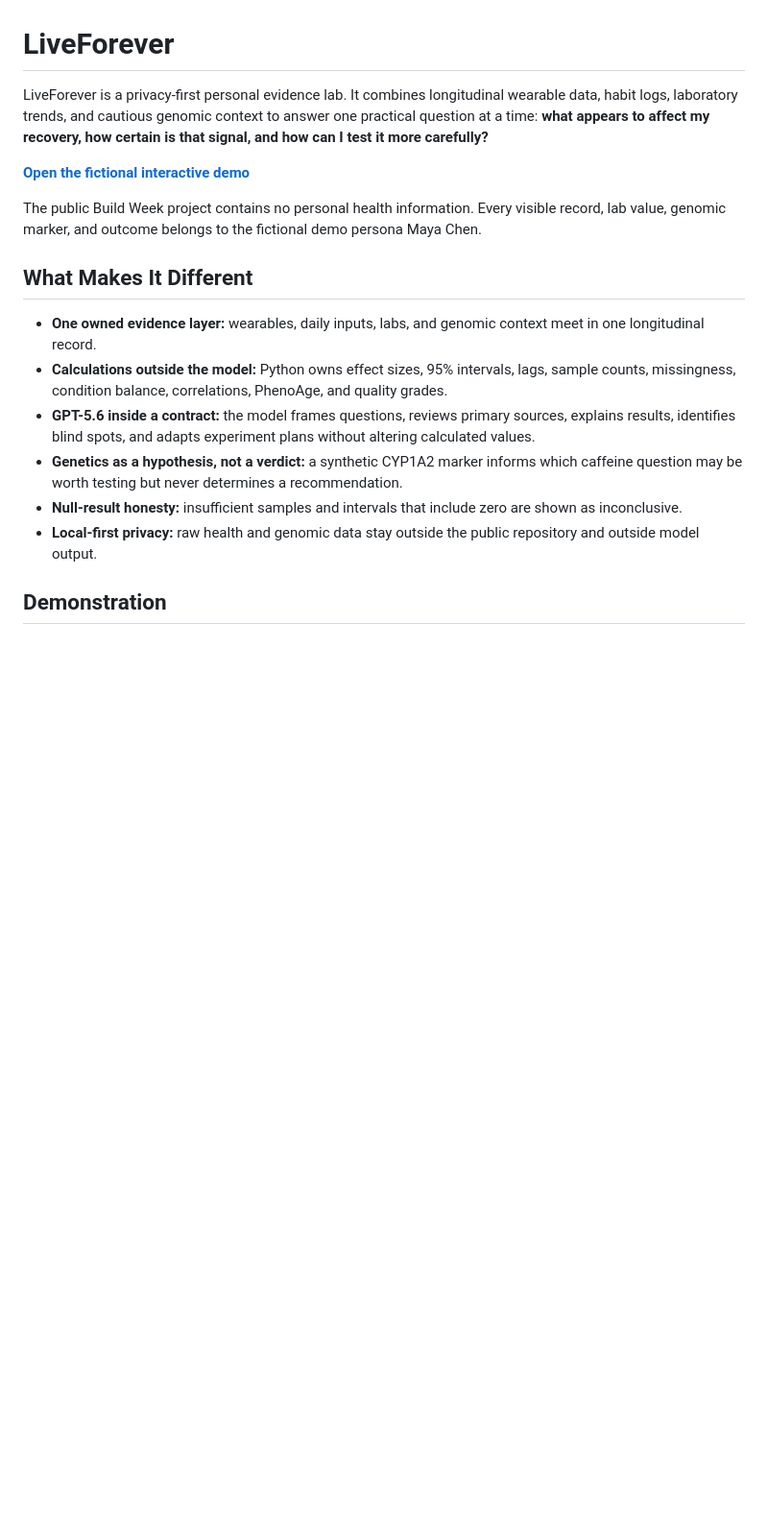
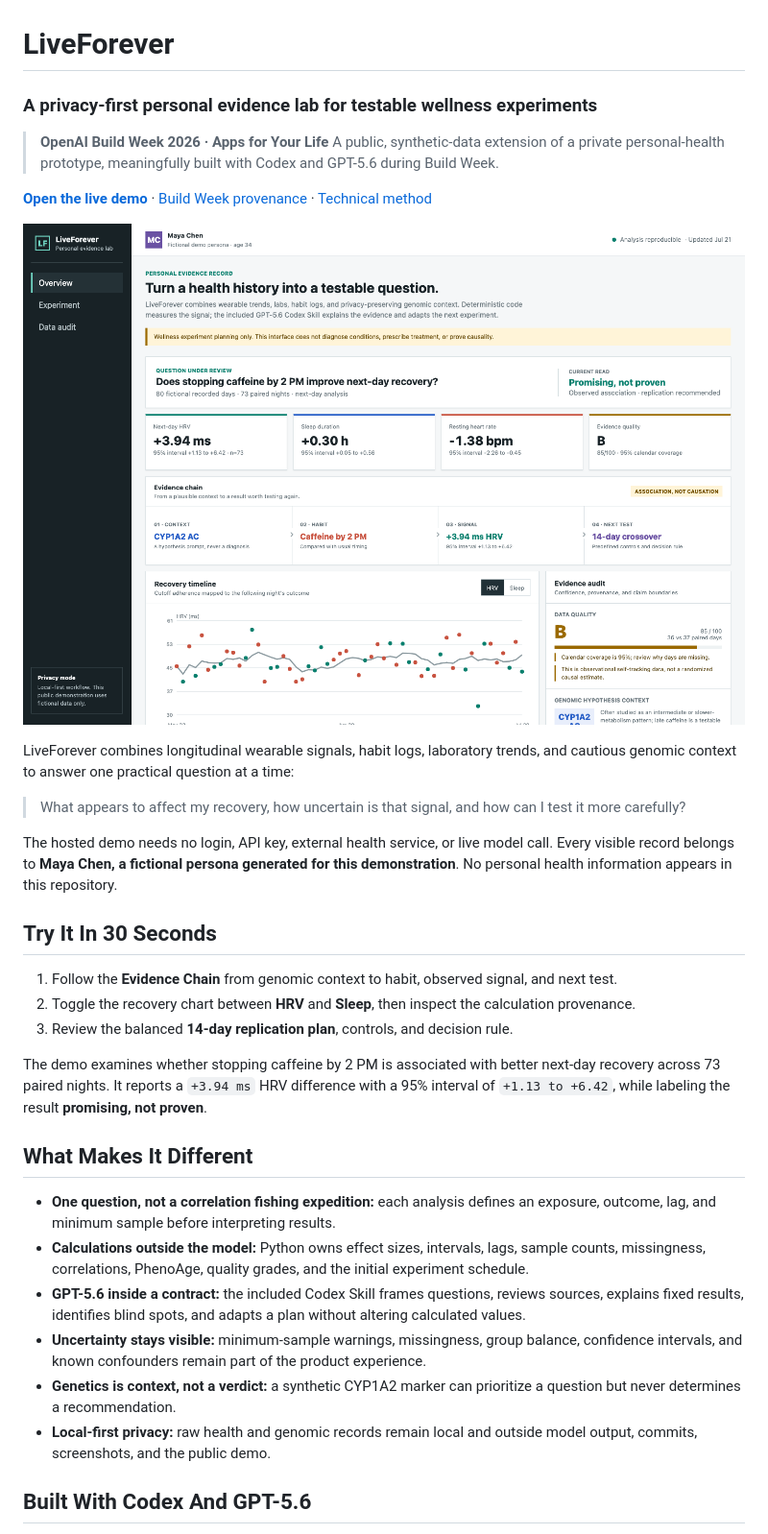
Before and after one commit to bakulbadwal/liveforever-buildweek, a Markdown page: README.md, the part around the change printed below. Shown: that part at 96% size. GitHub-like rendering; pictures changed too: docs/liveforever-evidence-lab.png (added); blank space fills up the shorter version.

Commit message:
Polish the Build Week presentation

```diff
--- a/README.md
+++ b/README.md
@@ -1,19 +1,36 @@
 # LiveForever
 
-LiveForever is a privacy-first personal evidence lab. It combines longitudinal wearable data, habit logs, laboratory trends, and cautious genomic context to answer one practical question at a time: **what appears to affect my recovery, how certain is that signal, and how can I test it more carefully?**
+### A privacy-first personal evidence lab for testable wellness experiments
 
-**[Open the fictional interactive demo](https://bakulbadwal.github.io/liveforever-buildweek/)**
+> **OpenAI Build Week 2026 · Apps for Your Life**
+> A public, synthetic-data extension of a private personal-health prototype, meaningfully built with Codex and GPT-5.6 during Build Week.
 
-The public Build Week project contains no personal health information. Every visible record, lab value, genomic marker, and outcome belongs to the fictional demo persona Maya Chen.
+**[Open the live demo](https://bakulbadwal.github.io/liveforever-buildweek/)** · [Build Week provenance](docs/BUILD_WEEK_PROVENANCE.md) · [Technical method](docs/TECHNICAL_METHOD.md)
+
+[![LiveForever personal evidence lab showing the recovery question, evidence chain, timeline, and evidence audit](docs/liveforever-evidence-lab.png)](https://bakulbadwal.github.io/liveforever-buildweek/)
+
+LiveForever combines longitudinal wearable signals, habit logs, laboratory trends, and cautious genomic context to answer one practical question at a time:
+
+> What appears to affect my recovery, how uncertain is that signal, and how can I test it more carefully?
+
+The hosted demo needs no login, API key, external health service, or live model call. Every visible record belongs to **Maya Chen, a fictional persona generated for this demonstration**. No personal health information appears in this repository.
+
+## Try It In 30 Seconds
+
+1. Follow the **Evidence Chain** from genomic context to habit, observed signal, and next test.
+2. Toggle the recovery chart between **HRV** and **Sleep**, then inspect the calculation provenance.
+3. Review the balanced **14-day replication plan**, controls, and decision rule.
+
+The demo examines whether stopping caffeine by 2 PM is associated with better next-day recovery across 73 paired nights. It reports a `+3.94 ms` HRV difference with a 95% interval of `+1.13 to +6.42`, while labeling the result **promising, not proven**.
 
 ## What Makes It Different
 
-- **One owned evidence layer:** wearables, daily inputs, labs, and genomic context meet in one longitudinal record.
-- **Calculations outside the model:** Python owns effect sizes, 95% intervals, lags, sample counts, missingness, condition balance, correlations, PhenoAge, and quality grades.
-- **GPT-5.6 inside a contract:** the model frames questions, reviews primary sources, explains results, identifies blind spots, and adapts experiment plans without altering calculated values.
-- **Genetics as a hypothesis, not a verdict:** a synthetic CYP1A2 marker informs which caffeine question may be worth testing but never determines a recommendation.
-- **Null-result honesty:** insufficient samples and intervals that include zero are shown as inconclusive.
-- **Local-first privacy:** raw health and genomic data stay outside the public repository and outside model output.
+- **One question, not a correlation fishing expedition:** each analysis defines an exposure, outcome, lag, and minimum sample before interpreting results.
+- **Calculations outside the model:** Python owns effect sizes, intervals, lags, sample counts, missingness, correlations, PhenoAge, quality grades, and the initial experiment schedule.
+- **GPT-5.6 inside a contract:** the included Codex Skill frames questions, reviews sources, explains fixed results, identifies blind spots, and adapts a plan without altering calculated values.
+- **Uncertainty stays visible:** minimum-sample warnings, missingness, group balance, confidence intervals, and known confounders remain part of the product experience.
+- **Genetics is context, not a verdict:** a synthetic CYP1A2 marker can prioritize a question but never determines a recommendation.
+- **Local-first privacy:** raw health and genomic records remain local and outside model output, commits, screenshots, and the public demo.
 
-## Demonstration
+## Built With Codex And GPT-5.6
 
```
Also changed, not shown: other parts of README.md (+63 -43 lines), docs/DEVPOST_SUBMISSION.md (+1 -1 lines), 1 other file.
